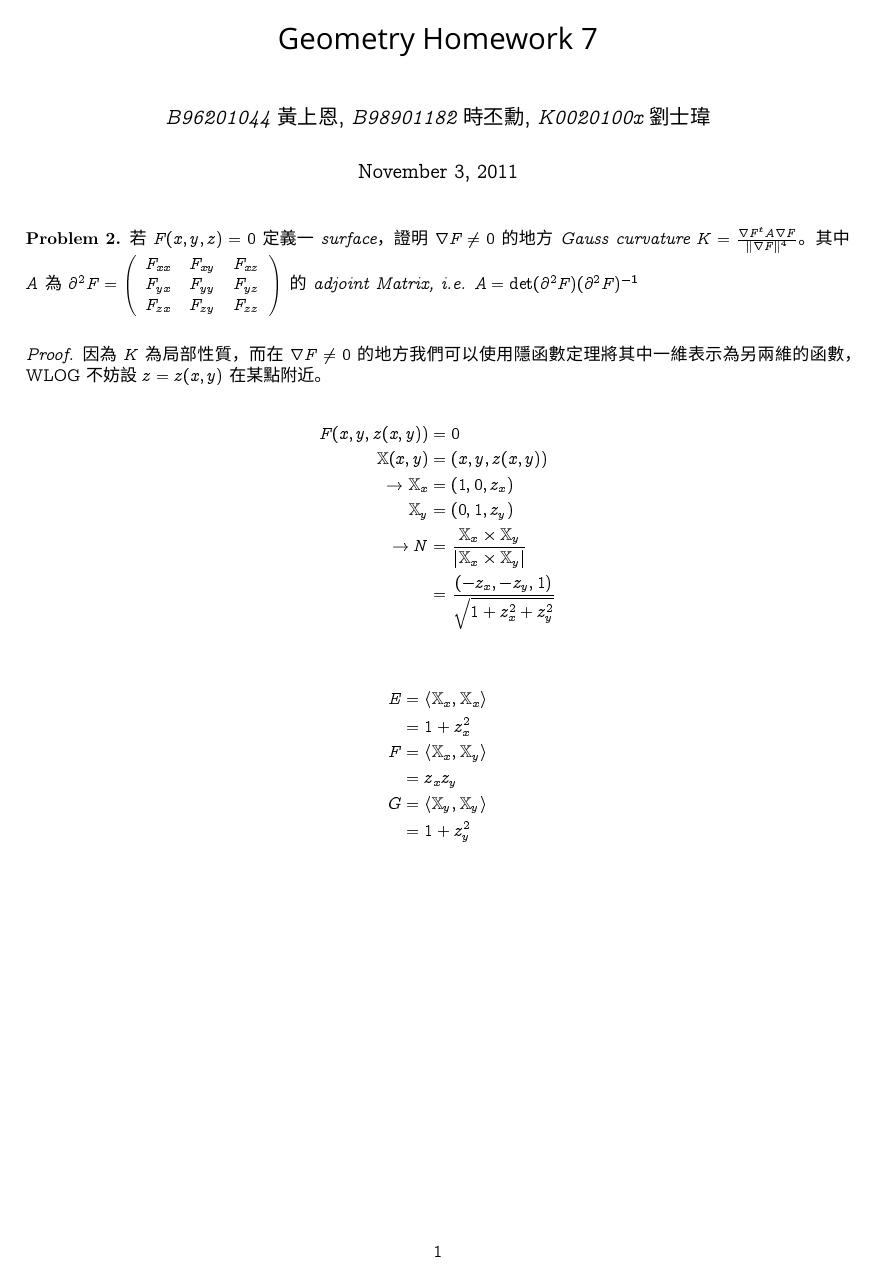
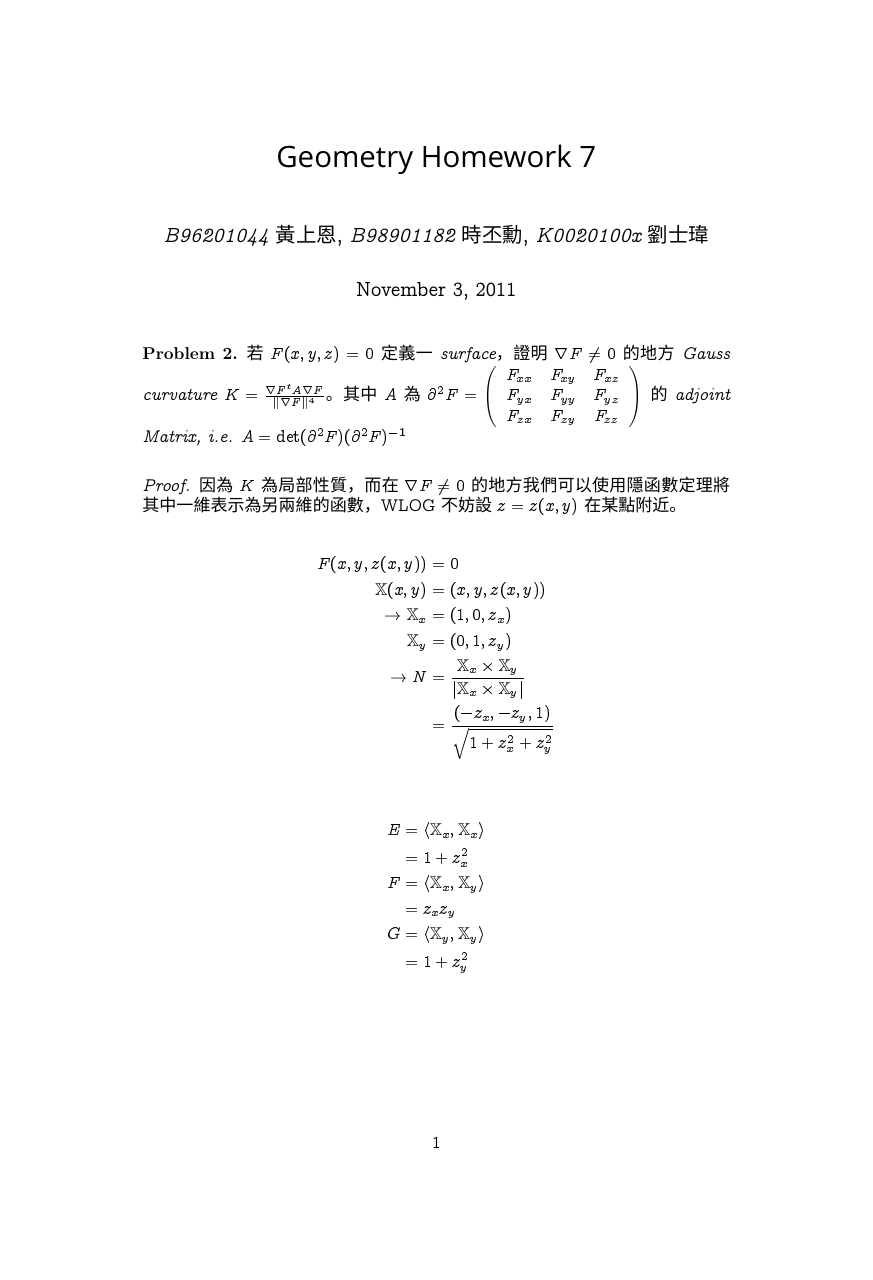
Before and after one commit to peter50216/2011geometryHW, a LaTeX problem sheet (hw7.tex): page 1 of 7 before the commit and page 1 of 9 after it. Compiled offline with XeLaTeX; a missing font is replaced by an installed copy or a similar font.

Commit message:
changes back.... orz

```diff
--- a/hw7.tex
+++ b/hw7.tex
@@ -1,6 +1,5 @@
 \documentclass[10pt,a4paper]{article}
 \usepackage{amsmath, amssymb, amsthm}
-\usepackage[margin=2cm]{geometry}
 %加這個就可以設定字體
 \usepackage{fontspec}
 \usepackage{xkeyval} %MikTeX 2.9 版本相容有誤, 以此修正
```
Also changed, not shown: hw7.pdf.
